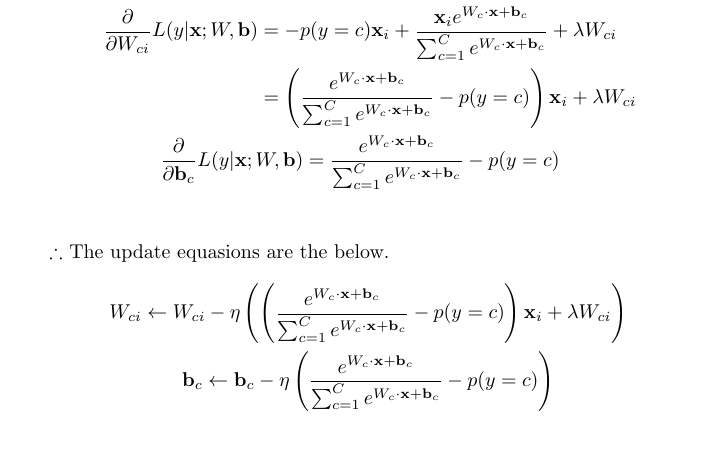
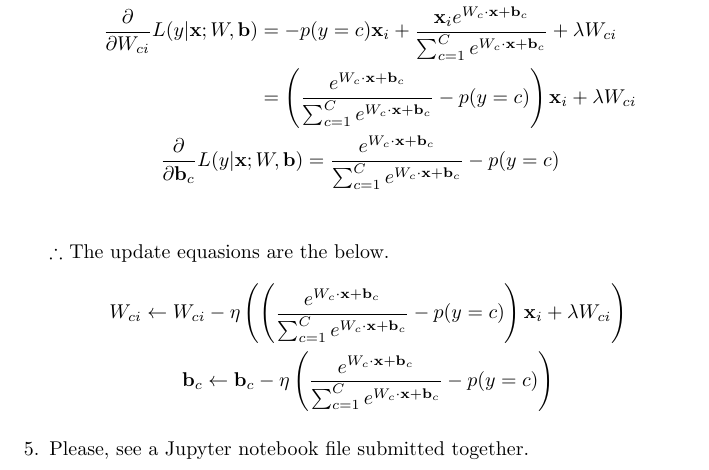
Before and after one commit to ytoyama/intro_to_sml, a LaTeX document (2/notes.tex): part of page 4 of 4, cut so that both start at the same text, the shorter picture padded with empty space. The pictures show the PDF file 2/notes.pdf that the author committed with the source.

Commit message:
Add a super very kind guide

```diff
--- a/2/notes.tex
+++ b/2/notes.tex
@@ -143,6 +143,9 @@
       \left( \frac{e^{W_c \cdot \x + \bb_c}}
                   {\sum_{c=1}^C e^{W_c \cdot \x + \bb_c}} - p(y=c)\right)
     \end{gather*}
+
+  \item
+    Please, see a Jupyter notebook file submitted together.
 \end{p}
 
 \end{document}
```
Also changed, not shown: 2/notes.pdf.
